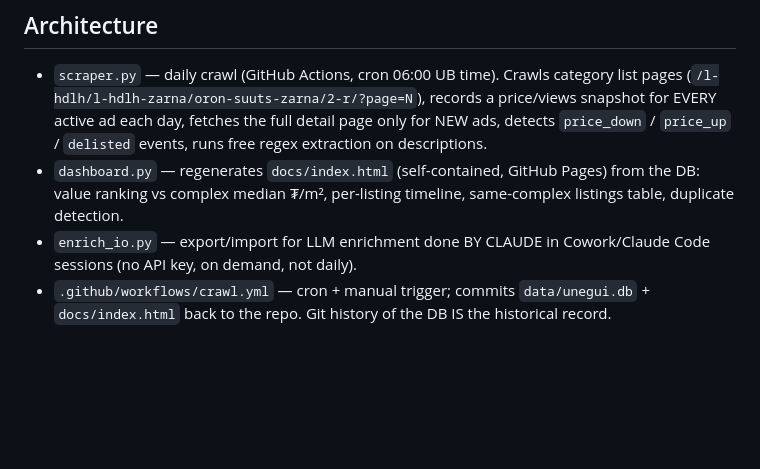
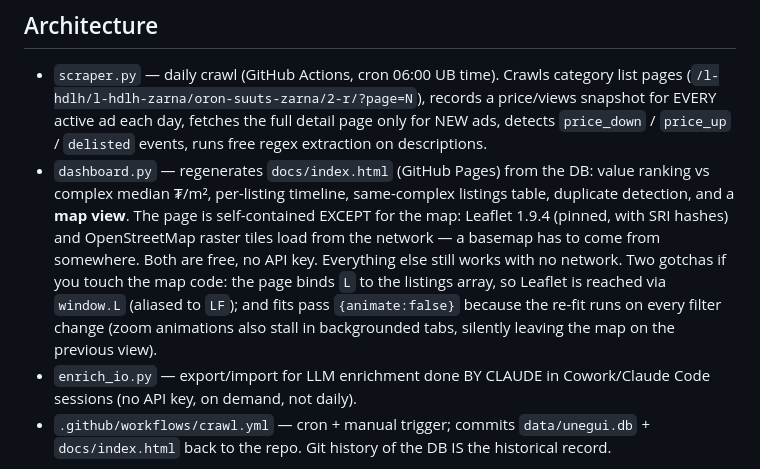
Before and after one commit to grm2222/unegui-tracker, a Markdown page: CLAUDE.md, the part around the change. Rendered like a GitHub page; blank space fills up the shorter version.

Commit message:
docs: note the map view and its one external dependency
Co-Authored-By: Claude Opus 4.8 <noreply@anthropic.com>

```diff
--- a/CLAUDE.md
+++ b/CLAUDE.md
@@ -11,9 +11,17 @@ listings of the same apartment by multiple agents, and per-complex price levels.
   records a price/views snapshot for EVERY active ad each day, fetches the full
   detail page only for NEW ads, detects `price_down` / `price_up` / `delisted`
   events, runs free regex extraction on descriptions.
-- `dashboard.py` — regenerates `docs/index.html` (self-contained, GitHub Pages)
-  from the DB: value ranking vs complex median ₮/m², per-listing timeline,
-  same-complex listings table, duplicate detection.
+- `dashboard.py` — regenerates `docs/index.html` (GitHub Pages) from the DB:
+  value ranking vs complex median ₮/m², per-listing timeline, same-complex
+  listings table, duplicate detection, and a **map view**.
+  The page is self-contained EXCEPT for the map: Leaflet 1.9.4 (pinned, with
+  SRI hashes) and OpenStreetMap raster tiles load from the network — a
+  basemap has to come from somewhere. Both are free, no API key. Everything
+  else still works with no network. Two gotchas if you touch the map code:
+  the page binds `L` to the listings array, so Leaflet is reached via
+  `window.L` (aliased to `LF`); and fits pass `{animate:false}` because the
+  re-fit runs on every filter change (zoom animations also stall in
+  backgrounded tabs, silently leaving the map on the previous view).
 - `enrich_io.py` — export/import for LLM enrichment done BY CLAUDE in
   Cowork/Claude Code sessions (no API key, on demand, not daily).
 - `.github/workflows/crawl.yml` — cron + manual trigger; commits
```
